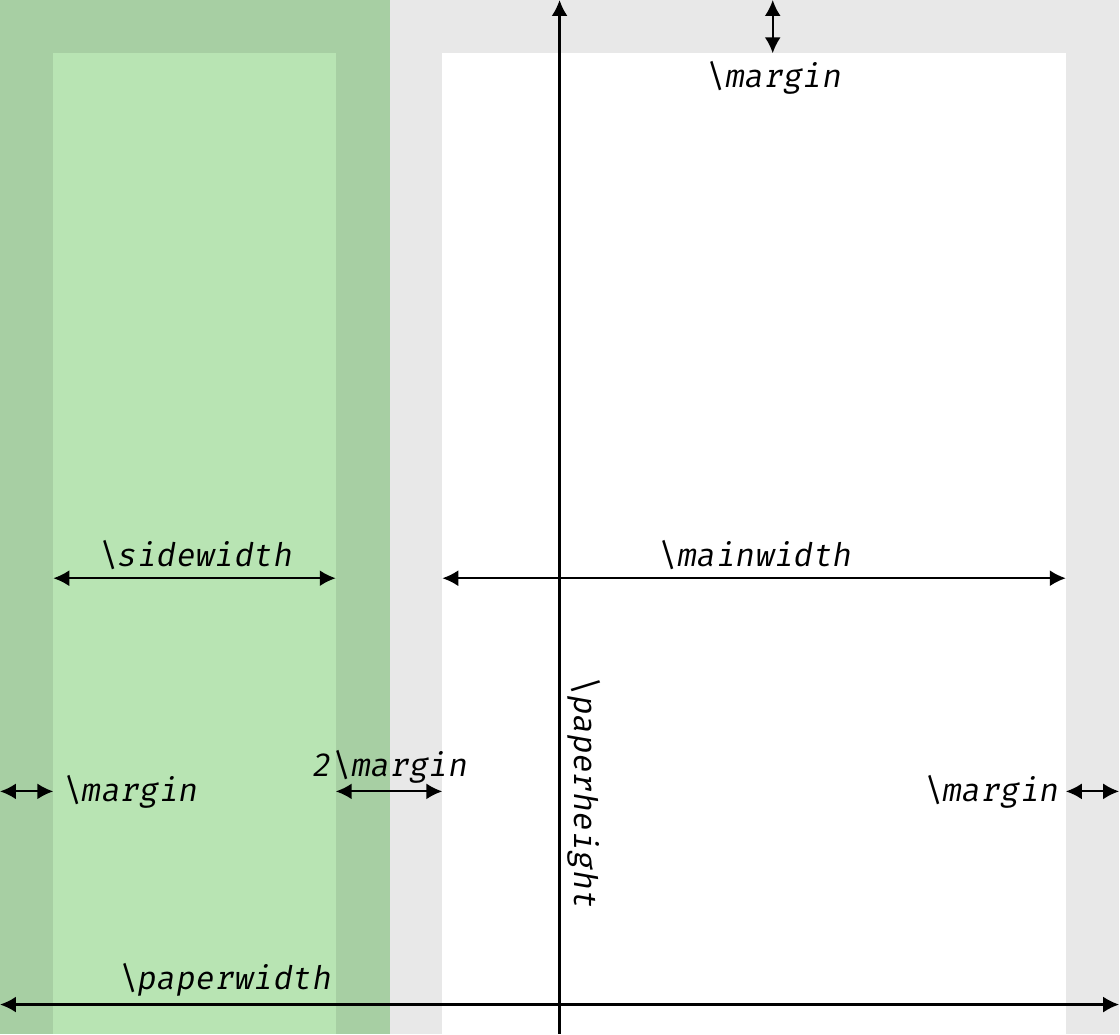
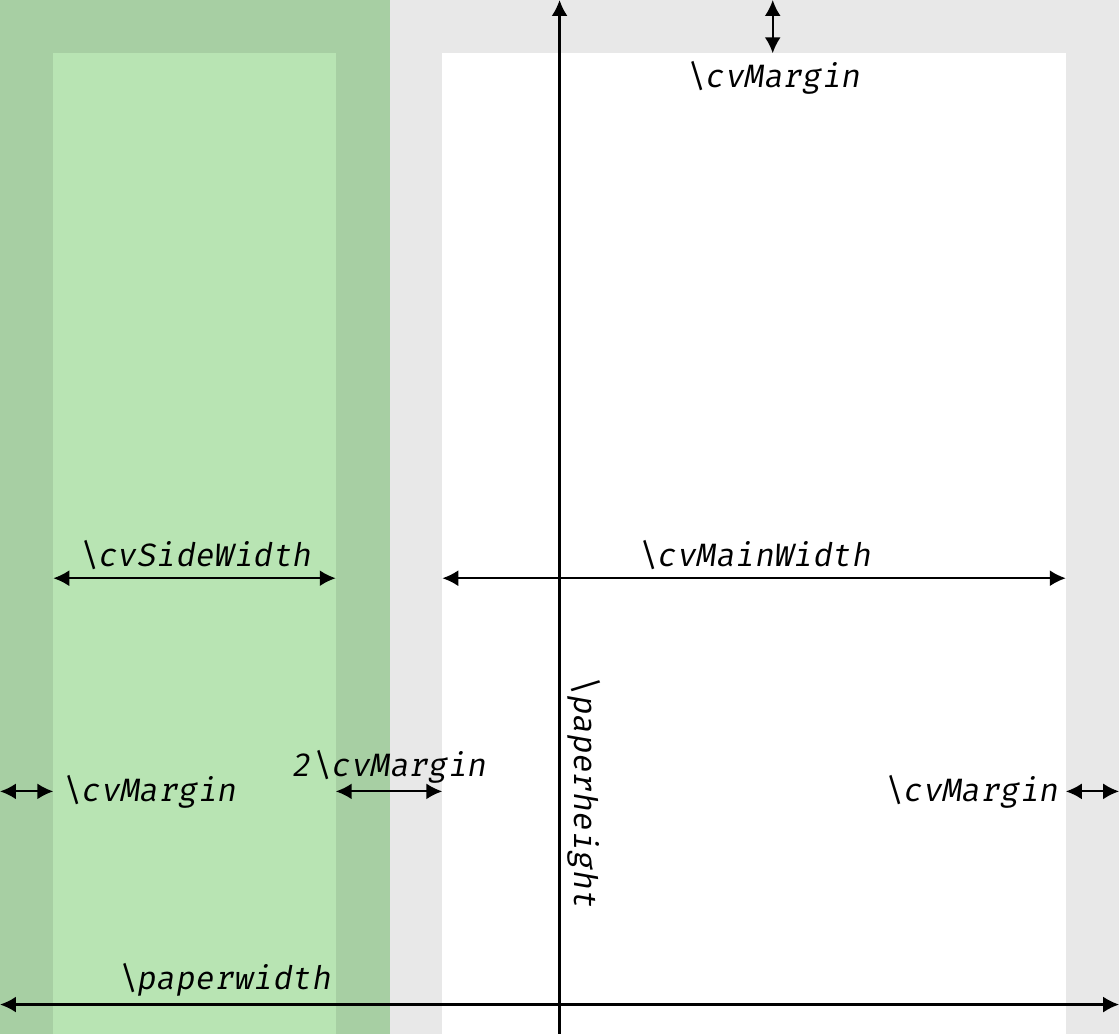
Before and after one commit to opieters/limecv_design, a LaTeX document (src/lime_layout.tex): part of the page, cut at the place of the change. Compiled offline with XeLaTeX.

Commit message:
Renamed some macros.

```diff
--- a/src/lime_layout.tex
+++ b/src/lime_layout.tex
@@ -53,36 +53,36 @@
 \begin{tikzpicture}[remember picture,overlay]
   % side bar
   \draw[fill=cvGreenLight,cvGreenLight] (current page.north west)
-    rectangle ++(\sidewidth+2\margin,-\paperheight);
+    rectangle ++(\cvSideWidth+2\cvMargin,-\paperheight);
   % border
   \fill[black!90,opacity=0.1] (current page.north west)
-    rectangle ($(current page.north east)+(0,-\margin)$);
+    rectangle ($(current page.north east)+(0,-\cvMargin)$);
   \fill[black!90,opacity=0.1] (current page.south west)
-    rectangle ($(current page.south east)+(0,\margin)$);
-  \fill[black!90,opacity=0.1] ($(current page.north west)+(0,-\margin)$)
-    rectangle ($(current page.south west)+(\margin,\margin)$);
-  \fill[black!90,opacity=0.1] ($(current page.north east)+(0,-\margin)$)
-    rectangle ($(current page.south east)+(-\margin,\margin)$);
+    rectangle ($(current page.south east)+(0,\cvMargin)$);
+  \fill[black!90,opacity=0.1] ($(current page.north west)+(0,-\cvMargin)$)
+    rectangle ($(current page.south west)+(\cvMargin,\cvMargin)$);
+  \fill[black!90,opacity=0.1] ($(current page.north east)+(0,-\cvMargin)$)
+    rectangle ($(current page.south east)+(-\cvMargin,\cvMargin)$);
   % internal border
-  \fill[black!90,opacity=0.1] ($(current page.north west)+(\sidewidth+\margin,-\margin)$)
-    rectangle ++(2\margin,-\paperheight+2\margin);
+  \fill[black!90,opacity=0.1] ($(current page.north west)+(\cvSideWidth+\cvMargin,-\cvMargin)$)
+    rectangle ++(2\cvMargin,-\paperheight+2\cvMargin);
   % margins
   \draw[<line>] (current page.west)
-    -- ++(\margin,0) node[right] {\lstinline|\margin|};
-  \draw[<line>] (current page.west)++(\margin,4\margin)
-    -- ++(\sidewidth,0) node[midway,above] {\lstinline|\sidewidth|};
-  \draw[<line>] (current page.west)++(\margin+\sidewidth,0)
-    -- ++(2\margin,0) node[midway,above] {\lstinline|2\margin|};
-  \draw[<line>] (current page.west)++(3\margin+\sidewidth,4\margin)
-    -- ++(\mainwidth,0) node[midway,above] {\lstinline|\mainwidth|};
-  \draw[<line>] (current page.west)++(3\margin+\sidewidth+\mainwidth,0)
-    node[left] {\lstinline|\margin|} -- ++(\margin,0);
-  \draw[<line>] (current page.west)++(0,-4\margin)
+    -- ++(\cvMargin,0) node[right] {\lstinline|\cvMargin|};
+  \draw[<line>] (current page.west)++(\cvMargin,4\cvMargin)
+    -- ++(\cvSideWidth,0) node[midway,above] {\lstinline|\cvSideWidth|};
+  \draw[<line>] (current page.west)++(\cvMargin+\cvSideWidth,0)
+    -- ++(2\cvMargin,0) node[midway,above] {\lstinline|2\cvMargin|};
+  \draw[<line>] (current page.west)++(3\cvMargin+\cvSideWidth,4\cvMargin)
+    -- ++(\cvMainWidth,0) node[midway,above] {\lstinline|\cvMainWidth|};
+  \draw[<line>] (current page.west)++(3\cvMargin+\cvSideWidth+\cvMainWidth,0)
+    node[left] {\lstinline|\cvMargin|} -- ++(\cvMargin,0);
+  \draw[<line>] (current page.west)++(0,-4\cvMargin)
     -- ++(\paperwidth,0) node[above,pos=0.2] {\lstinline|\paperwidth|};
-  \draw[<line>] (current page.south)++(4\margin,0)
-    -- ++(0,\margin) node[above] {\lstinline|\margin|};
-  \draw[<line>] (current page.north)++(4\margin,0)
-    -- ++(0,-\margin) node[below] {\lstinline|\margin|};
+  \draw[<line>] (current page.south)++(4\cvMargin,0)
+    -- ++(0,\cvMargin) node[above] {\lstinline|\cvMargin|};
+  \draw[<line>] (current page.north)++(4\cvMargin,0)
+    -- ++(0,-\cvMargin) node[below] {\lstinline|\cvMargin|};
   \draw[<line>] (current page.south) -- ++(0,\paperheight)
     node[midway,right,rotate=270,anchor=south] {\lstinline|\paperheight|};
 \end{tikzpicture}
```
Also changed, not shown: src/lime_layout.tex (14 more changed lines).
